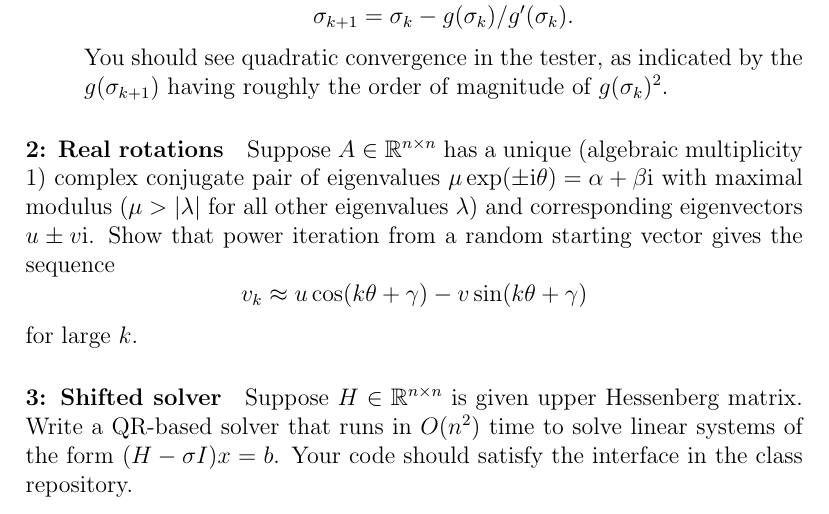
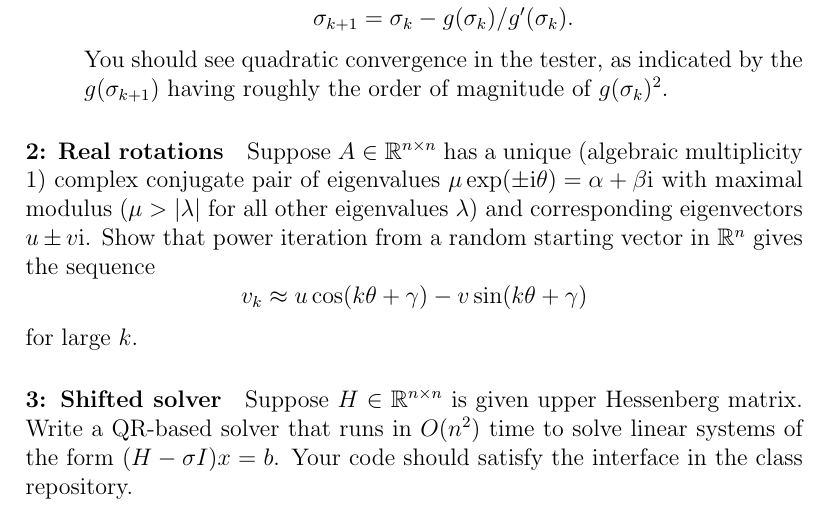
Before and after one commit to dbindel/cs6210-f19, a LaTeX problem sheet (hw/tex/hw7.tex): part of the page, cut so that both start at the same text. Compiled offline with pdfLaTeX.

Commit message:
Clarify that starting vec is real.

```diff
--- a/hw/tex/hw7.tex
+++ b/hw/tex/hw7.tex
@@ -50,7 +50,7 @@ Suppose $A \in \bbR^{n \times n}$ has a unique (algebraic multiplicity 1)
 complex conjugate pair of eigenvalues $\mu \exp(\pm \iu \theta) = \alpha + \beta \iu$ with maximal
 modulus ($\mu > |\lambda|$ for all other eigenvalues $\lambda$) and
 corresponding eigenvectors $u \pm v \iu$.  Show that power iteration
-from a random starting vector gives the sequence
+from a random starting vector in $\bbR^n$ gives the sequence
 \[
   v_k \approx u \cos(k\theta + \gamma) - v \sin(k\theta+\gamma)
 \]
```
